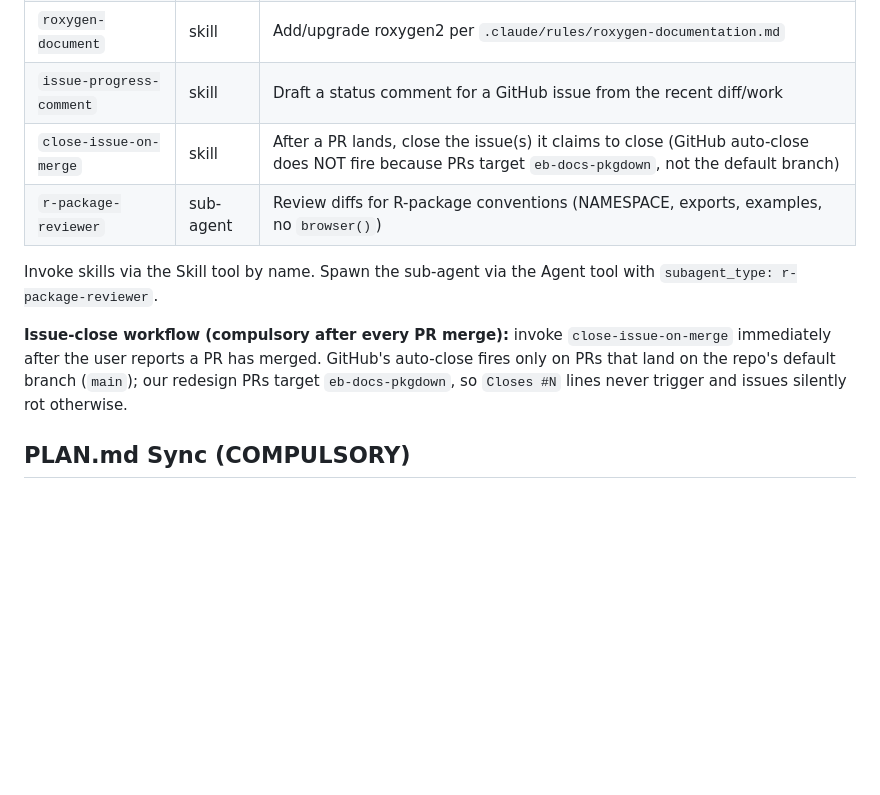
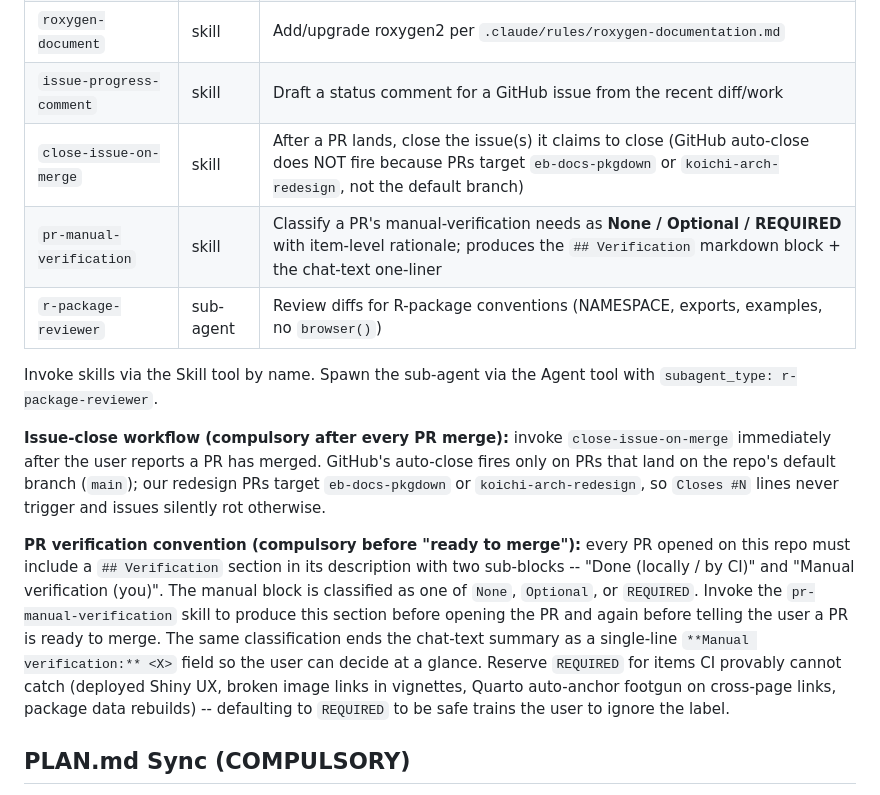
Before and after one commit to wbPTI/devPTIpack, a Markdown page: .claude/CLAUDE.md, the part around the change. GitHub-like rendering; blank space fills up the shorter version.

Commit message:
chore(tooling): add pr-manual-verification skill + PR verification convention
Operationalises the question "does this PR need manual eyes before
merge, or do CI + local checks cover it?" so the answer never has
to be re-derived per PR.

New skill `.claude/skills/pr-manual-verification/SKILL.md`:

- Classifies a PR's manual-verification needs as exactly one of
  `None`, `Optional`, or `REQUIRED`.
- Procedure: list changed files, categorise each (R code / tests /
  roxygen / vignette prose / vignette images / Shiny module /
  package data / DESCRIPTION / _pkgdown.yml / CI workflow /
  .claude/**), map each category to a default contribution, take the
  maximum.
- Reserves `REQUIRED` for items CI provably cannot catch -- deployed
  Shiny UX, broken image links in vignettes (pkgdown renders them as
  broken-icons but does not fail the build), Quarto auto-anchor
  footgun on cross-page links, package data rebuilds. Explicit rule
  against defaulting to REQUIRED "to be safe" (trains the user to
  ignore the label).
- Produces two artefacts per PR: the `## Verification` markdown
  block for the description, and a single-line
  `**Manual verification:** <X>` field for the chat-text summary
  that announces the PR.

CLAUDE.md updates:

- Skill registered in the §"Skills & sub-agents" table.
- New compulsory convention recorded under the issue-close workflow:
  every PR description must include a `## Verification` section with
  the two sub-blocks; same classification ends the chat-text
  summary. Rationale and pitfall (REQUIRED-by-default) called out.

No package source changes. `.claude/` is already in `.Rbuildignore`,
so the skill / CLAUDE.md updates do not ship in the source tarball.
R CMD check baseline unchanged at 0/0/0.

Co-Authored-By: Claude Opus 4.7 (1M context) <noreply@anthropic.com>

```diff
--- a/.claude/CLAUDE.md
+++ b/.claude/CLAUDE.md
@@ -46,7 +46,8 @@ Project-scoped tooling under `.claude/`:
 | `cleanup-batch`          | skill     | Execute one arch-01 cleanup batch end-to-end (delete, document, test, check)          |
 | `roxygen-document`       | skill     | Add/upgrade roxygen2 per `.claude/rules/roxygen-documentation.md`                     |
 | `issue-progress-comment` | skill     | Draft a status comment for a GitHub issue from the recent diff/work                   |
-| `close-issue-on-merge`   | skill     | After a PR lands, close the issue(s) it claims to close (GitHub auto-close does NOT fire because PRs target `eb-docs-pkgdown`, not the default branch) |
+| `close-issue-on-merge`   | skill     | After a PR lands, close the issue(s) it claims to close (GitHub auto-close does NOT fire because PRs target `eb-docs-pkgdown` or `koichi-arch-redesign`, not the default branch) |
+| `pr-manual-verification` | skill     | Classify a PR's manual-verification needs as **None / Optional / REQUIRED** with item-level rationale; produces the `## Verification` markdown block + the chat-text one-liner |
 | `r-package-reviewer`     | sub-agent | Review diffs for R-package conventions (NAMESPACE, exports, examples, no `browser()`) |
 
 Invoke skills via the Skill tool by name. Spawn the sub-agent via the Agent tool with `subagent_type: r-package-reviewer`.
@@ -54,8 +55,23 @@ Invoke skills via the Skill tool by name. Spawn the sub-agent via the Agent tool
 **Issue-close workflow (compulsory after every PR merge):** invoke
 `close-issue-on-merge` immediately after the user reports a PR has
 merged. GitHub's auto-close fires only on PRs that land on the repo's
-default branch (`main`); our redesign PRs target `eb-docs-pkgdown`, so
-`Closes #N` lines never trigger and issues silently rot otherwise.
+default branch (`main`); our redesign PRs target `eb-docs-pkgdown` or
+`koichi-arch-redesign`, so `Closes #N` lines never trigger and issues
+silently rot otherwise.
+
+**PR verification convention (compulsory before "ready to merge"):**
+every PR opened on this repo must include a `## Verification` section
+in its description with two sub-blocks -- "Done (locally / by CI)" and
+"Manual verification (you)". The manual block is classified as one of
+`None`, `Optional`, or `REQUIRED`. Invoke the `pr-manual-verification`
+skill to produce this section before opening the PR and again before
+telling the user a PR is ready to merge. The same classification ends
+the chat-text summary as a single-line `**Manual verification:** <X>`
+field so the user can decide at a glance. Reserve `REQUIRED` for items
+CI provably cannot catch (deployed Shiny UX, broken image links in
+vignettes, Quarto auto-anchor footgun on cross-page links, package
+data rebuilds) -- defaulting to `REQUIRED` to be safe trains the user
+to ignore the label.
 
 ## PLAN.md Sync (COMPULSORY)
 
```
Also changed, not shown: 1 other file.
